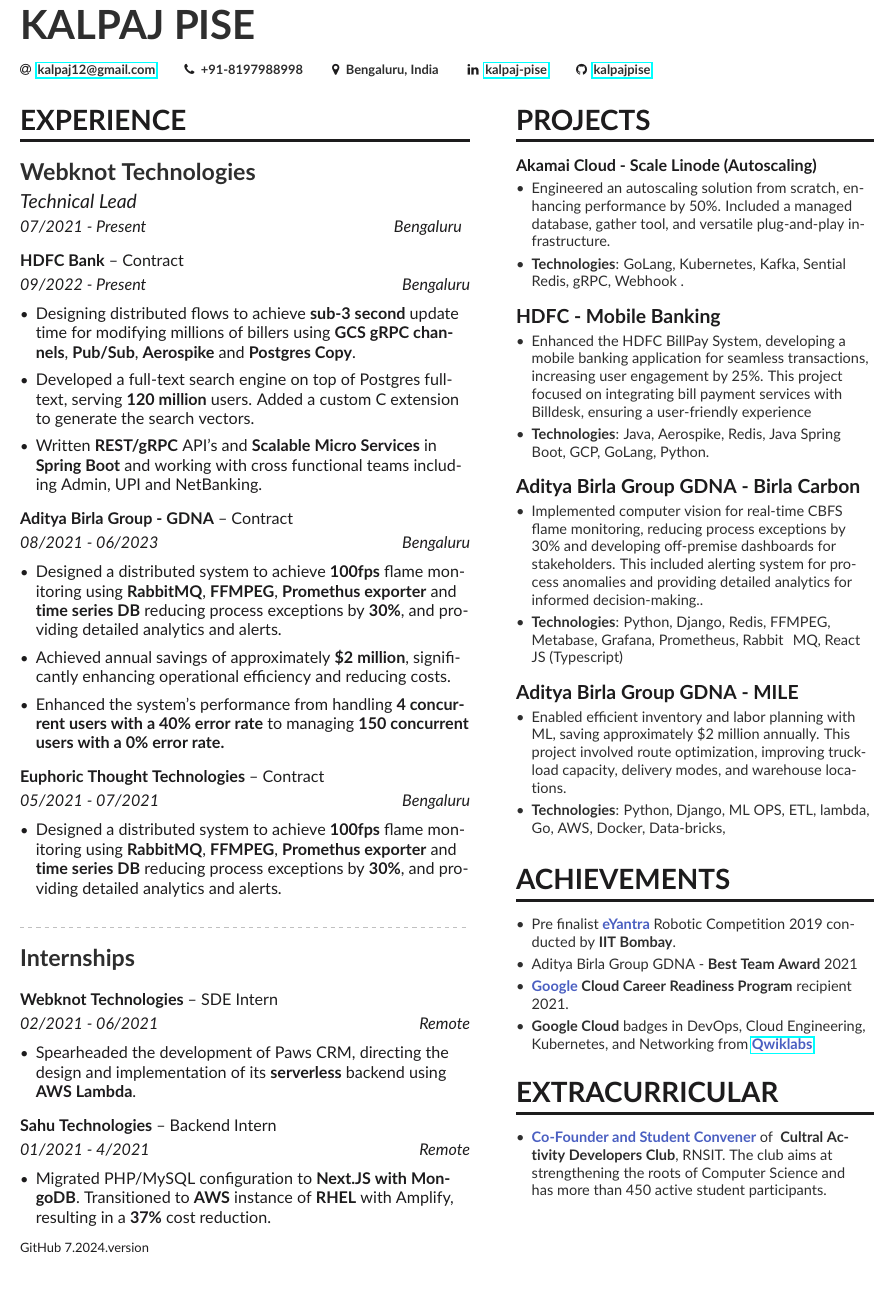
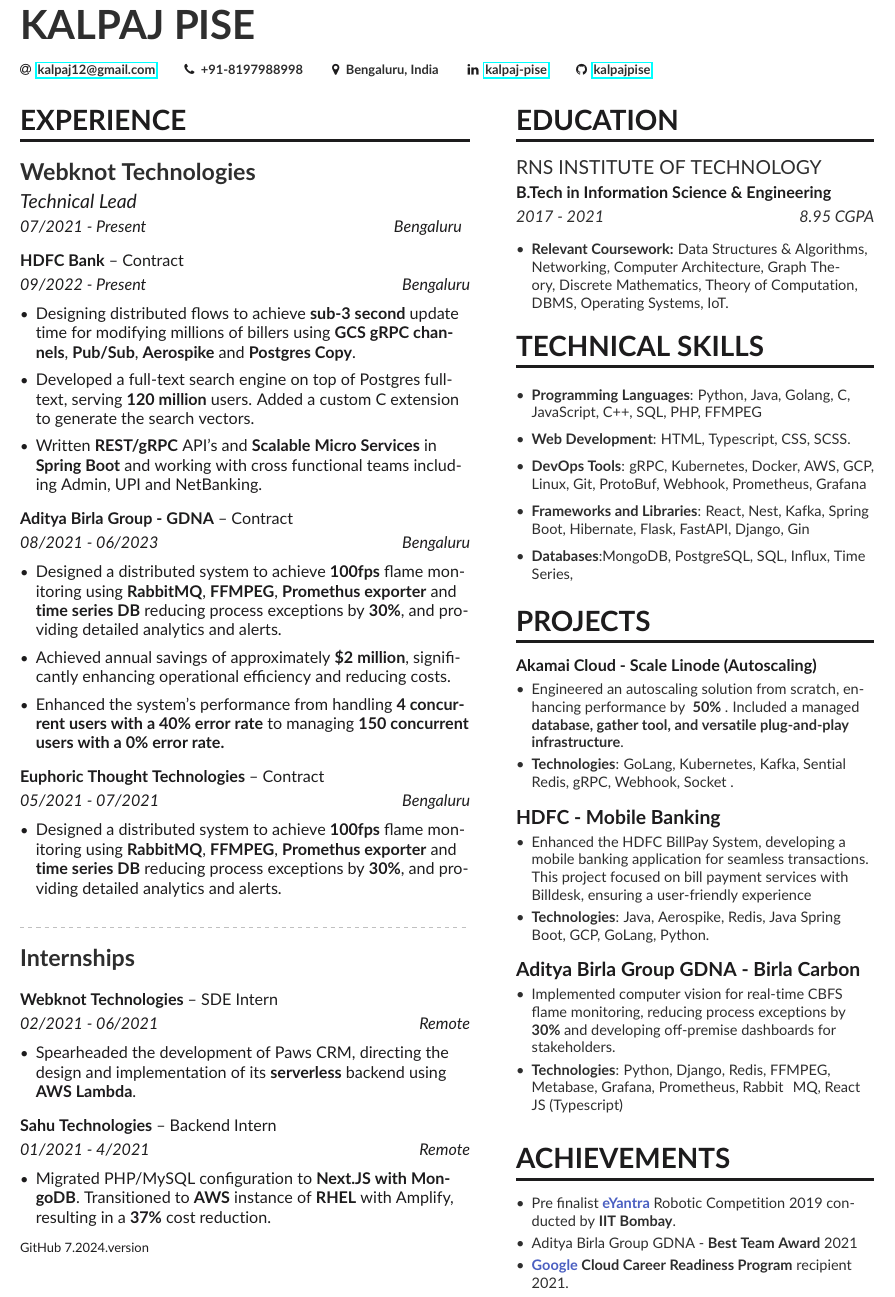
Before and after one commit to kalpajpise/resume, a LaTeX CV (src/resume.tex, which reads src/sidebar.tex): part of the page, cut so that both start at the same text. Compiled offline with pdfLaTeX.

Commit message:
UPdated Resume

```diff
--- a/src/sidebar.tex
+++ b/src/sidebar.tex
@@ -1,18 +1,48 @@
+
+
+% Education Section
+
+\cvsection{Education}
+
+\cvevent{RNS INSTITUTE OF TECHNOLOGY}{B.Tech in Information Science \& Engineering}{\textit{2017 - 2021 \hfill 8.95 CGPA}}
+\smallskip
+\begin{itemize}
+    \item \textbf{Relevant Coursework:} Data Structures \& Algorithms, Networking, Computer Architecture, Graph Theory, Discrete Mathematics, Theory of Computation, DBMS, Operating Systems, IoT.
+\end{itemize}
+
+
+
+%% Technical Skills Section
+
+\cvsection{Technical Skills}
+\smallskip
+\begin{itemize}
+\item \textbf{Programming Languages}: Python, Java, Golang, C, JavaScript, C++, SQL, PHP, FFMPEG
+\smallskip
+\item \textbf{Web Development}: HTML, Typescript, CSS, SCSS.
+\smallskip
+\item \textbf{DevOps Tools}: gRPC, Kubernetes, Docker, AWS, GCP, Linux, Git, ProtoBuf, Webhook, Prometheus, Grafana
+\smallskip
+\item \textbf{Frameworks and Libraries}: React, Nest, Kafka, Spring Boot, Hibernate, Flask, FastAPI, Django, Gin
+\smallskip
+\item \textbf{Databases}:MongoDB, PostgreSQL, SQL, Influx, Time Series,
+\smallskip
+\end{itemize}
+
 
 
 \cvsection{Projects}
-
 \cvproject{Akamai Cloud - Scale Linode (Autoscaling)}
 \begin{itemize}
-\item Engineered an autoscaling solution from scratch, enhancing performance by 50\%. Included a managed database, gather tool, and versatile plug-and-play infrastructure.
-\item \textbf{Technologies}: GoLang, Kubernetes, Kafka, Sential Redis, gRPC, Webhook .\\
+\item Engineered an autoscaling solution from scratch, enhancing performance by \textbf{ 50\% }. Included a managed \textbf{database, gather tool, and versatile plug-and-play infrastructure}.
+\item \textbf{Technologies}: GoLang, Kubernetes, Kafka, Sential Redis, gRPC, Webhook, Socket .\\
 \end{itemize}
 \smallskip
 \smallskip
 
 \cvproject{HDFC - Mobile Banking}
 \begin{itemize}
-\item Enhanced the HDFC BillPay System, developing a mobile banking application for seamless transactions, increasing user engagement by 25\%. This project focused on integrating bill payment services with Billdesk, ensuring a user-friendly experience
+\item Enhanced the HDFC BillPay System, developing a mobile banking application for seamless transactions. This project focused on bill payment services with Billdesk, ensuring a user-friendly experience
 \item \textbf{Technologies}: Java, Aerospike, Redis, Java Spring Boot, GCP, GoLang, Python.\\
 \end{itemize}
 \smallskip
@@ -20,17 +50,8 @@
 
 \cvproject{Aditya Birla Group GDNA - Birla Carbon}
 \begin{itemize}
-\item Implemented computer vision for real-time CBFS flame monitoring, reducing process exceptions by 30\% and developing off-premise dashboards for stakeholders. This included alerting system for process anomalies and providing detailed analytics for informed decision-making..
+\item Implemented computer vision for real-time CBFS flame monitoring, reducing process exceptions by \textbf{ 30\% }and developing off-premise dashboards for stakeholders.
 \item \textbf{Technologies}: Python, Django, Redis, FFMPEG, Metabase, Grafana, Prometheus, Rabbit\hspace{2mm}MQ, React JS (Typescript)\\
-\end{itemize}
-\smallskip
-\smallskip
-
-\cvproject{
-Aditya Birla Group GDNA - MILE}
-\begin{itemize}
-\item Enabled efficient inventory and labor planning with ML, saving approximately \$2 million annually. This project involved route optimization, improving truckload capacity, delivery modes, and warehouse locations.
-\item \textbf{Technologies}: Python, Django, ML OPS, ETL, lambda, Go, AWS, Docker, Data-bricks,  \\
 \end{itemize}
 \smallskip
 \smallskip
@@ -40,11 +61,5 @@
 \item Pre finalist \textbf{\textcolor{blue}{eYantra}} Robotic Competition 2019 conducted by \textbf{IIT Bombay}.
 \item Aditya Birla Group GDNA - \textbf{Best Team Award} 2021
 \item \textbf{\textcolor{blue}{Google} Cloud Career Readiness Program} recipient 2021.
-\item \textbf{Google Cloud} badges in DevOps, Cloud Engineering, Kubernetes, and Networking from \textbf{\textcolor{blue}{\href{https://www.qwiklabs.com/public_profiles/c11f5195-2ad0-4404-83c4-08ad982d139c}{Qwiklabs}}}
 \end{itemize}
 \smallskip
-
-\cvsection{Extracurricular}
-\begin{itemize}
-\item \textbf{\textcolor{blue}{Co-Founder and Student Convener}} of \textbf{ Cultral Activity Developers Club}, RNSIT. The club aims at strengthening the roots of Computer Science and has more than 450 active student participants.
-\end{itemize}
```
